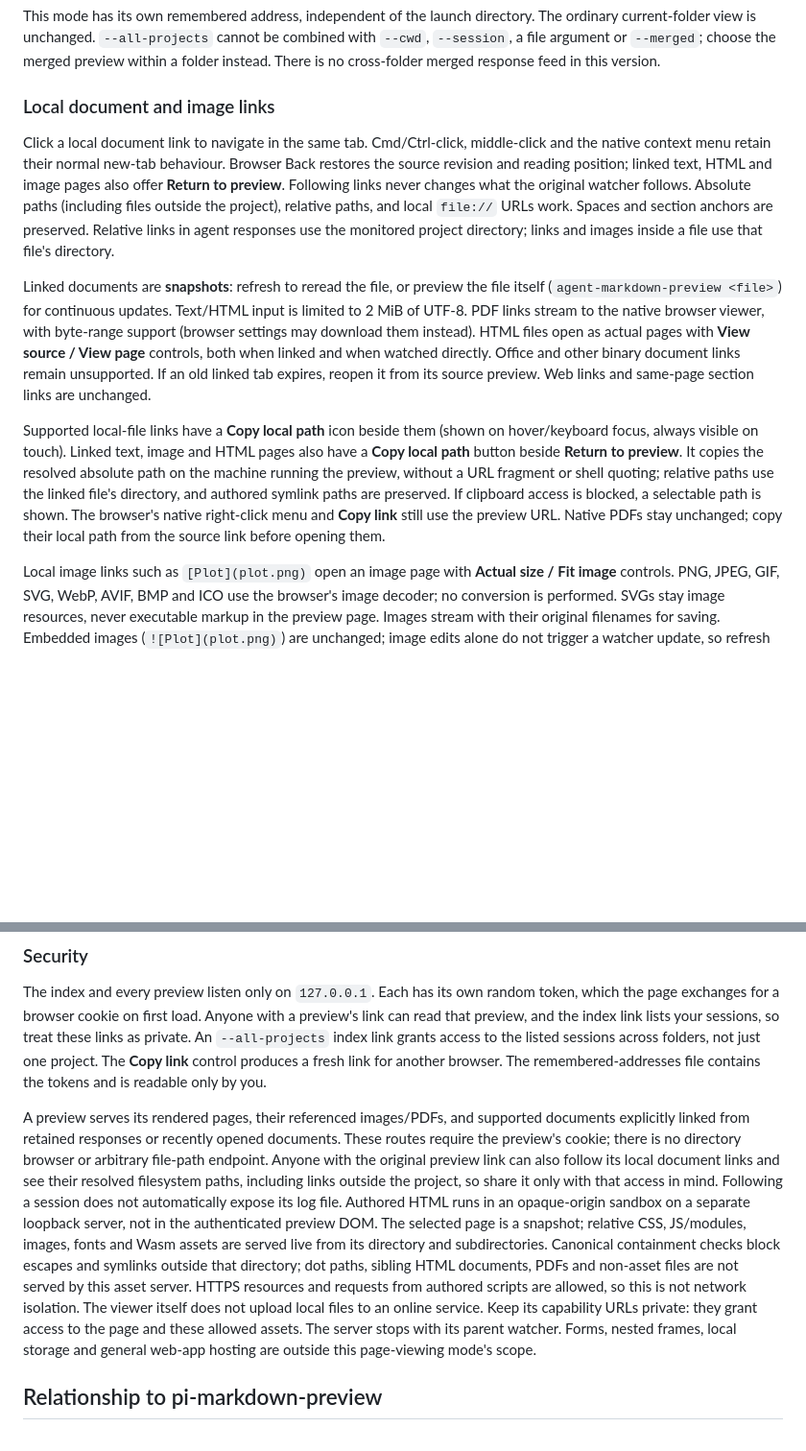
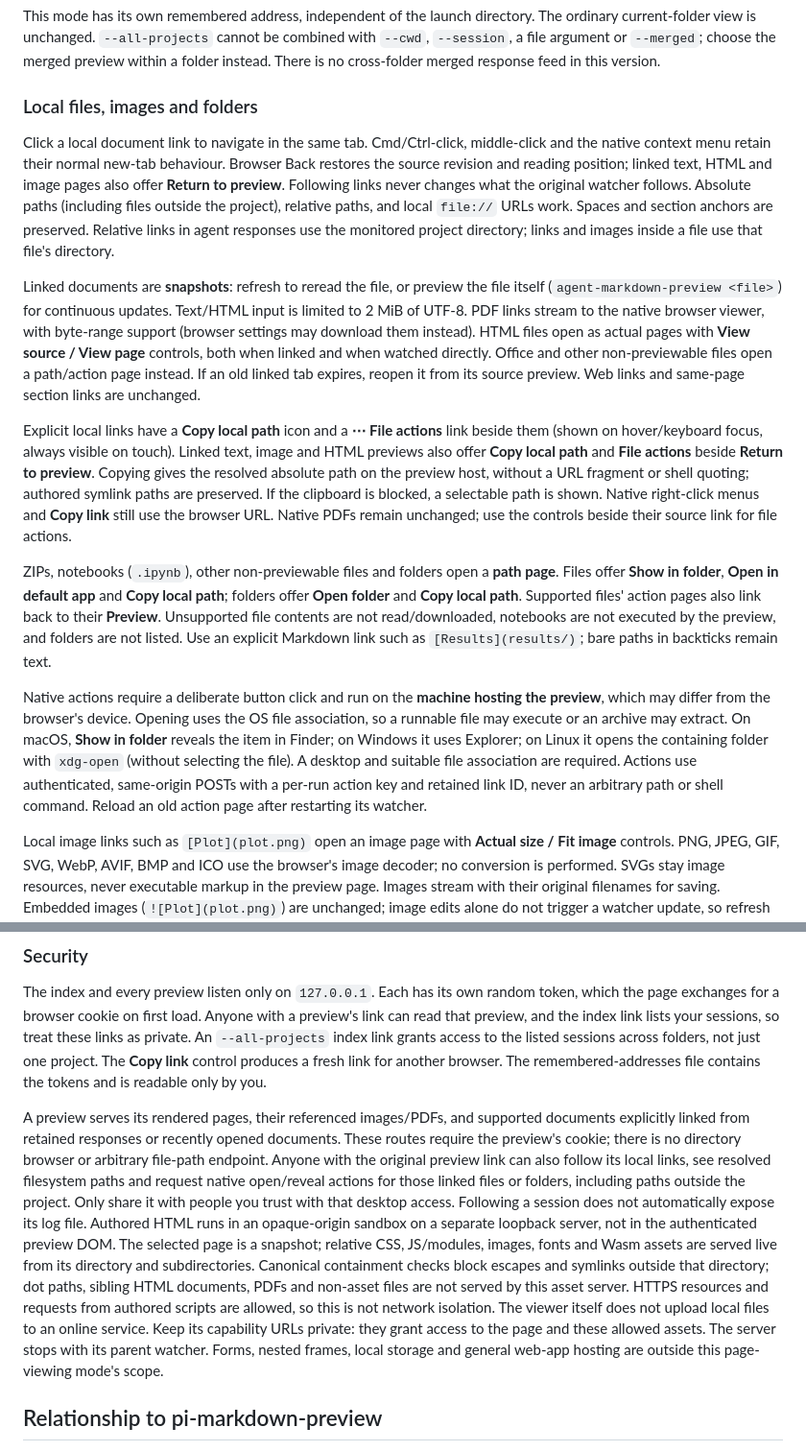
Before and after one commit to omaclaren/agent-markdown-preview, a Markdown page: README.md, 2 parts joined by grey strips. Shown: that part at 96% size. GitHub-like rendering; blank space fills up the shorter version.

Commit message:
Release v0.4.0: native local file and folder actions

```diff
--- a/README.md
+++ b/README.md
@@ -95,13 +95,17 @@ The same three-day activity window applies, with up to eight sessions per agent
 
 This mode has its own remembered address, independent of the launch directory. The ordinary current-folder view is unchanged. `--all-projects` cannot be combined with `--cwd`, `--session`, a file argument or `--merged`; choose the merged preview within a folder instead. There is no cross-folder merged response feed in this version.
 
-### Local document and image links
+### Local files, images and folders
 
 Click a local document link to navigate in the same tab. Cmd/Ctrl-click, middle-click and the native context menu retain their normal new-tab behaviour. Browser Back restores the source revision and reading position; linked text, HTML and image pages also offer **Return to preview**. Following links never changes what the original watcher follows. Absolute paths (including files outside the project), relative paths, and local `file://` URLs work. Spaces and section anchors are preserved. Relative links in agent responses use the monitored project directory; links and images inside a file use that file's directory.
 
-Linked documents are **snapshots**: refresh to reread the file, or preview the file itself (`agent-markdown-preview <file>`) for continuous updates. Text/HTML input is limited to 2 MiB of UTF-8. PDF links stream to the native browser viewer, with byte-range support (browser settings may download them instead). HTML files open as actual pages with **View source / View page** controls, both when linked and when watched directly. Office and other binary document links remain unsupported. If an old linked tab expires, reopen it from its source preview. Web links and same-page section links are unchanged.
+Linked documents are **snapshots**: refresh to reread the file, or preview the file itself (`agent-markdown-preview <file>`) for continuous updates. Text/HTML input is limited to 2 MiB of UTF-8. PDF links stream to the native browser viewer, with byte-range support (browser settings may download them instead). HTML files open as actual pages with **View source / View page** controls, both when linked and when watched directly. Office and other non-previewable files open a path/action page instead. If an old linked tab expires, reopen it from its source preview. Web links and same-page section links are unchanged.
 
-Supported local-file links have a **Copy local path** icon beside them (shown on hover/keyboard focus, always visible on touch). Linked text, image and HTML pages also have a **Copy local path** button beside **Return to preview**. It copies the resolved absolute path on the machine running the preview, without a URL fragment or shell quoting; relative paths use the linked file's directory, and authored symlink paths are preserved. If clipboard access is blocked, a selectable path is shown. The browser's native right-click menu and **Copy link** still use the preview URL. Native PDFs stay unchanged; copy their local path from the source link before opening them.
+Explicit local links have a **Copy local path** icon and a **⋯ File actions** link beside them (shown on hover/keyboard focus, always visible on touch). Linked text, image and HTML previews also offer **Copy local path** and **File actions** beside **Return to preview**. Copying gives the resolved absolute path on the preview host, without a URL fragment or shell quoting; authored symlink paths are preserved. If the clipboard is blocked, a selectable path is shown. Native right-click menus and **Copy link** still use the browser URL. Native PDFs remain unchanged; use the controls beside their source link for file actions.
+
+ZIPs, notebooks (`.ipynb`), other non-previewable files and folders open a **path page**. Files offer **Show in folder**, **Open in default app** and **Copy local path**; folders offer **Open folder** and **Copy local path**. Supported files' action pages also link back to their **Preview**. Unsupported file contents are not read/downloaded, notebooks are not executed by the preview, and folders are not listed. Use an explicit Markdown link such as `[Results](results/)`; bare paths in backticks remain text.
+
+Native actions require a deliberate button click and run on the **machine hosting the preview**, which may differ from the browser's device. Opening uses the OS file association, so a runnable file may execute or an archive may extract. On macOS, **Show in folder** reveals the item in Finder; on Windows it uses Explorer; on Linux it opens the containing folder with `xdg-open` (without selecting the file). A desktop and suitable file association are required. Actions use authenticated, same-origin POSTs with a per-run action key and retained link ID, never an arbitrary path or shell command. Reload an old action page after restarting its watcher.
 
 Local image links such as `[Plot](plot.png)` open an image page with **Actual size / Fit image** controls. PNG, JPEG, GIF, SVG, WebP, AVIF, BMP and ICO use the browser's image decoder; no conversion is performed. SVGs stay image resources, never executable markup in the preview page. Images stream with their original filenames for saving. Embedded images (`![Plot](plot.png)`) are unchanged; image edits alone do not trigger a watcher update, so refresh to reread them.
 
@@ -161,7 +165,7 @@ The adapter follows the v1 SQLite layout and the refactored v2.0.16 [session tab
 
 The index and every preview listen only on `127.0.0.1`. Each has its own random token, which the page exchanges for a browser cookie on first load. Anyone with a preview's link can read that preview, and the index link lists your sessions, so treat these links as private. An `--all-projects` index link grants access to the listed sessions across folders, not just one project. The **Copy link** control produces a fresh link for another browser. The remembered-addresses file contains the tokens and is readable only by you.
 
-A preview serves its rendered pages, their referenced images/PDFs, and supported documents explicitly linked from retained responses or recently opened documents. These routes require the preview's cookie; there is no directory browser or arbitrary file-path endpoint. Anyone with the original preview link can also follow its local document links and see their resolved filesystem paths, including links outside the project, so share it only with that access in mind. Following a session does not automatically expose its log file. Authored HTML runs in an opaque-origin sandbox on a separate loopback server, not in the authenticated preview DOM. The selected page is a snapshot; relative CSS, JS/modules, images, fonts and Wasm assets are served live from its directory and subdirectories. Canonical containment checks block escapes and symlinks outside that directory; dot paths, sibling HTML documents, PDFs and non-asset files are not served by this asset server. HTTPS resources and requests from authored scripts are allowed, so this is not network isolation. The viewer itself does not upload local files to an online service. Keep its capability URLs private: they grant access to the page and these allowed assets. The server stops with its parent watcher. Forms, nested frames, local storage and general web-app hosting are outside this page-viewing mode's scope.
+A preview serves its rendered pages, their referenced images/PDFs, and supported documents explicitly linked from retained responses or recently opened documents. These routes require the preview's cookie; there is no directory browser or arbitrary file-path endpoint. Anyone with the original preview link can also follow its local links, see resolved filesystem paths and request native open/reveal actions for those linked files or folders, including paths outside the project. Only share it with people you trust with that desktop access. Following a session does not automatically expose its log file. Authored HTML runs in an opaque-origin sandbox on a separate loopback server, not in the authenticated preview DOM. The selected page is a snapshot; relative CSS, JS/modules, images, fonts and Wasm assets are served live from its directory and subdirectories. Canonical containment checks block escapes and symlinks outside that directory; dot paths, sibling HTML documents, PDFs and non-asset files are not served by this asset server. HTTPS resources and requests from authored scripts are allowed, so this is not network isolation. The viewer itself does not upload local files to an online service. Keep its capability URLs private: they grant access to the page and these allowed assets. The server stops with its parent watcher. Forms, nested frames, local storage and general web-app hosting are outside this page-viewing mode's scope.
 
 ## Relationship to pi-markdown-preview
 
```
Also changed, not shown: other parts of README.md (+1 -1 lines), screenshots/local-file-actions.png (added), 12 other files.
